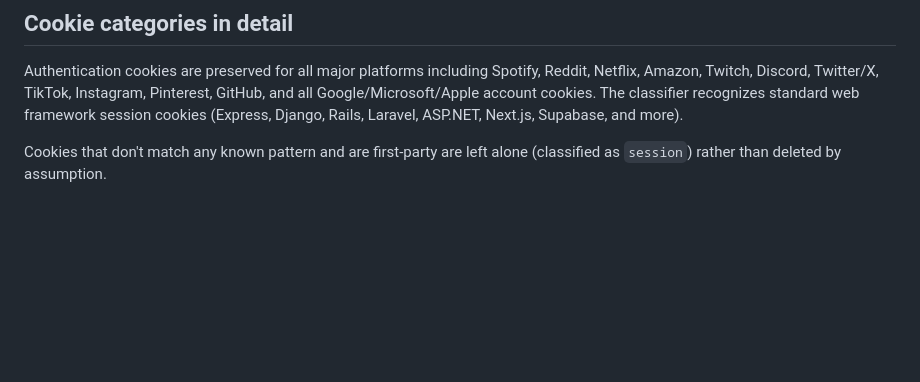
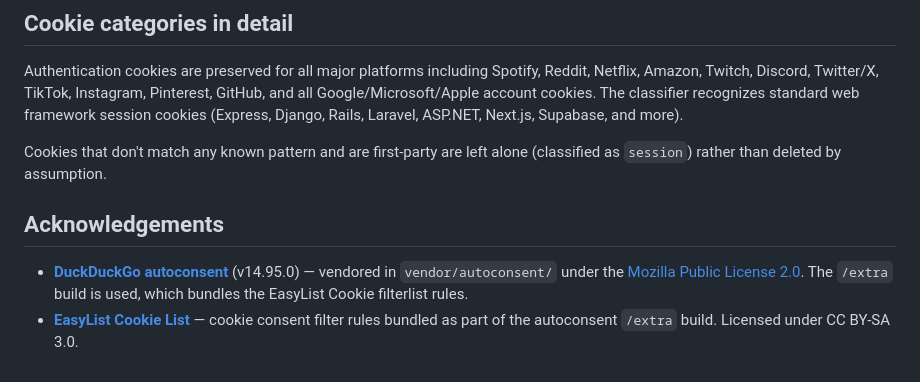
Before and after one commit to jonathannnty/cookie-jar, a Markdown page: README.md, the part around one of its changes. Drawn GitHub-style; blank space fills up the shorter version.

```diff
--- a/README.md
+++ b/README.md
@@ -66,3 +99,8 @@ Launches Chrome with the extension loaded and visits 31 popular sites, reporting
 Authentication cookies are preserved for all major platforms including Spotify, Reddit, Netflix, Amazon, Twitch, Discord, Twitter/X, TikTok, Instagram, Pinterest, GitHub, and all Google/Microsoft/Apple account cookies. The classifier recognizes standard web framework session cookies (Express, Django, Rails, Laravel, ASP.NET, Next.js, Supabase, and more).
 
 Cookies that don't match any known pattern and are first-party are left alone (classified as `session`) rather than deleted by assumption.
+
+## Acknowledgements
+
+- **[DuckDuckGo autoconsent](https://github.com/duckduckgo/autoconsent)** (v14.95.0) — vendored in `vendor/autoconsent/` under the [Mozilla Public License 2.0](vendor/autoconsent/LICENSE). The `/extra` build is used, which bundles the EasyList Cookie filterlist rules.
+- **[EasyList Cookie List](https://easylist.to/)** — cookie consent filter rules bundled as part of the autoconsent `/extra` build. Licensed under CC BY-SA 3.0.
```
Also changed, not shown: other parts of README.md (+45 -12 lines).
